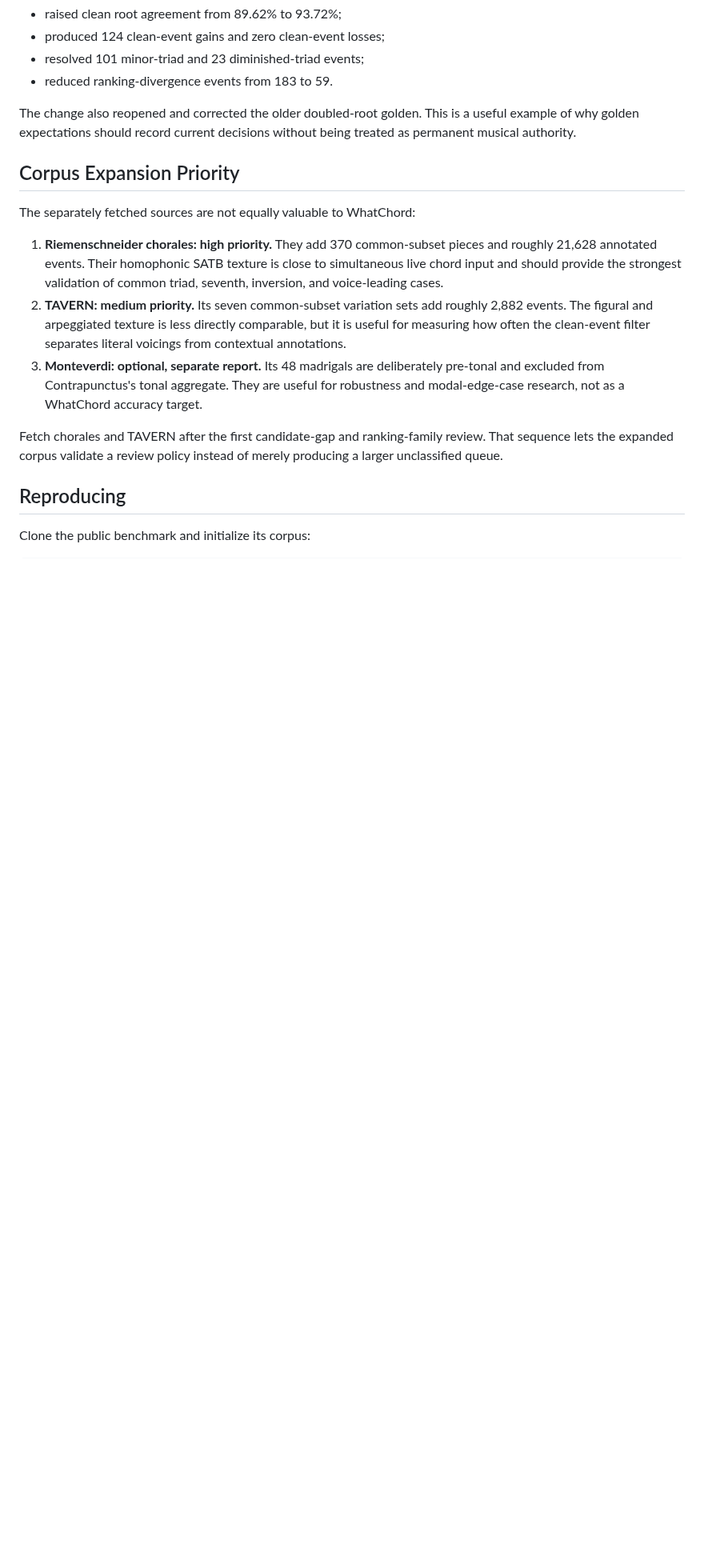
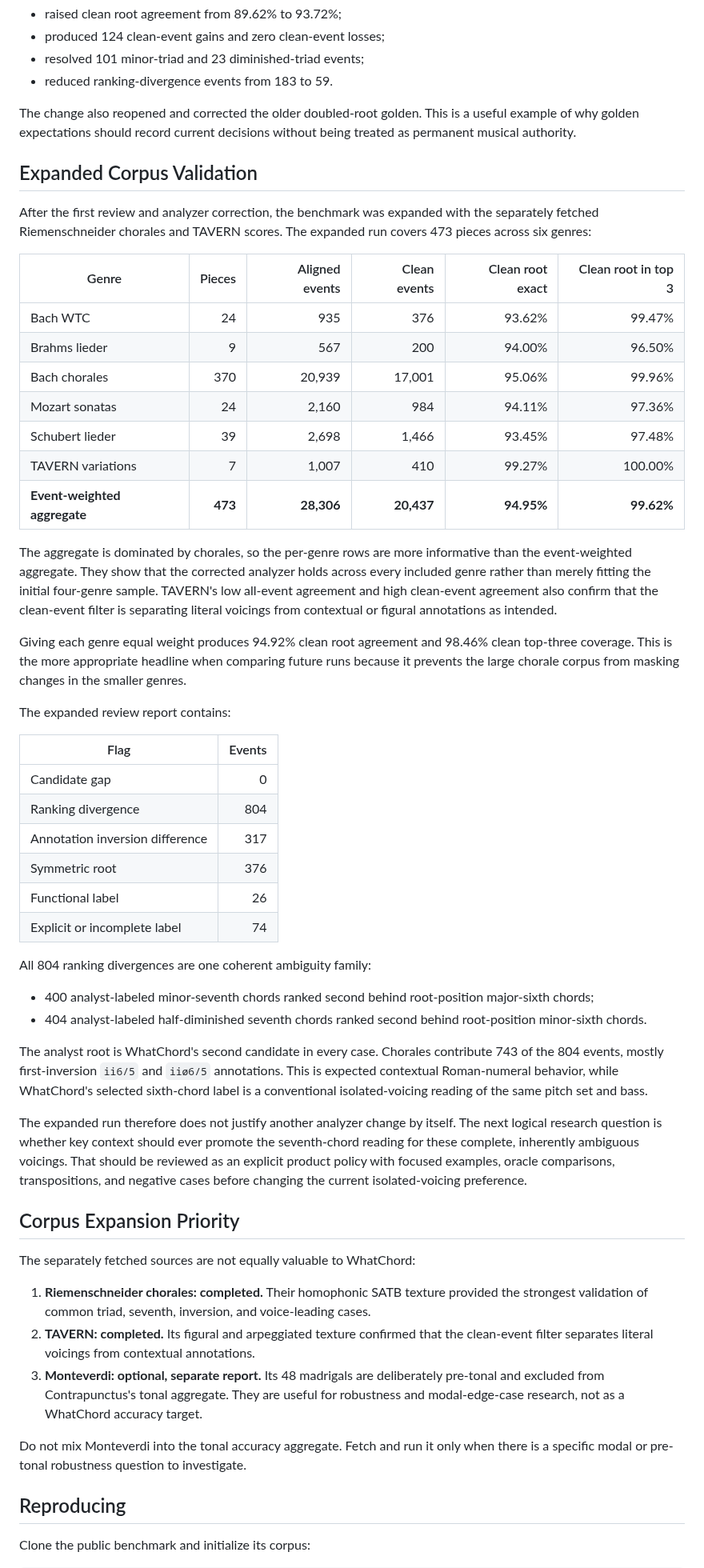
Before and after one commit to EarthmanMuons/whatchord, a Markdown page: docs/research/contrapunctus-benchmark-comparison.md, the part around one of its changes. Shown at 80% size. Drawn GitHub-style; blank space fills up the shorter version.

Commit message:
Document expanded When-in-Rome benchmark results
Record the six-genre validation across the Riemenschneider chorales and
TAVERN scores, including event-weighted and genre-balanced results.

Document that the remaining ranking divergences are exclusively the
policy ambiguity between root-position sixth chords and inverted
minor-seventh or half-diminished chords, with no candidate-generation
gaps.

Clarify that another analyzer change requires an explicit decision about
when key context should promote the seventh-chord reading.

```diff
--- a/docs/research/contrapunctus-benchmark-comparison.md
+++ b/docs/research/contrapunctus-benchmark-comparison.md
@@ -262,26 +262,81 @@ The change also reopened and corrected the older doubled-root golden. This is a
 useful example of why golden expectations should record current decisions
 without being treated as permanent musical authority.
 
+## Expanded Corpus Validation
+
+After the first review and analyzer correction, the benchmark was expanded with
+the separately fetched Riemenschneider chorales and TAVERN scores. The expanded
+run covers 473 pieces across six genres:
+
+| Genre                        |  Pieces | Aligned events | Clean events | Clean root exact | Clean root in top 3 |
+| ---------------------------- | ------: | -------------: | -----------: | ---------------: | ------------------: |
+| Bach WTC                     |      24 |            935 |          376 |           93.62% |              99.47% |
+| Brahms lieder                |       9 |            567 |          200 |           94.00% |              96.50% |
+| Bach chorales                |     370 |         20,939 |       17,001 |           95.06% |              99.96% |
+| Mozart sonatas               |      24 |          2,160 |          984 |           94.11% |              97.36% |
+| Schubert lieder              |      39 |          2,698 |        1,466 |           93.45% |              97.48% |
+| TAVERN variations            |       7 |          1,007 |          410 |           99.27% |             100.00% |
+| **Event-weighted aggregate** | **473** |     **28,306** |   **20,437** |       **94.95%** |          **99.62%** |
+
+The aggregate is dominated by chorales, so the per-genre rows are more
+informative than the event-weighted aggregate. They show that the corrected
+analyzer holds across every included genre rather than merely fitting the
+initial four-genre sample. TAVERN's low all-event agreement and high clean-event
+agreement also confirm that the clean-event filter is separating literal
+voicings from contextual or figural annotations as intended.
+
+Giving each genre equal weight produces 94.92% clean root agreement and 98.46%
+clean top-three coverage. This is the more appropriate headline when comparing
+future runs because it prevents the large chorale corpus from masking changes in
+the smaller genres.
+
+The expanded review report contains:
+
+| Flag                            | Events |
+| ------------------------------- | -----: |
+| Candidate gap                   |      0 |
+| Ranking divergence              |    804 |
+| Annotation inversion difference |    317 |
+| Symmetric root                  |    376 |
+| Functional label                |     26 |
+| Explicit or incomplete label    |     74 |
+
+All 804 ranking divergences are one coherent ambiguity family:
+
+- 400 analyst-labeled minor-seventh chords ranked second behind root-position
+  major-sixth chords;
+- 404 analyst-labeled half-diminished seventh chords ranked second behind
+  root-position minor-sixth chords.
+
+The analyst root is WhatChord's second candidate in every case. Chorales
+contribute 743 of the 804 events, mostly first-inversion `ii6/5` and `iiø6/5`
+annotations. This is expected contextual Roman-numeral behavior, while
+WhatChord's selected sixth-chord label is a conventional isolated-voicing
+reading of the same pitch set and bass.
+
+The expanded run therefore does not justify another analyzer change by itself.
+The next logical research question is whether key context should ever promote
+the seventh-chord reading for these complete, inherently ambiguous voicings.
+That should be reviewed as an explicit product policy with focused examples,
+oracle comparisons, transpositions, and negative cases before changing the
+current isolated-voicing preference.
+
 ## Corpus Expansion Priority
 
 The separately fetched sources are not equally valuable to WhatChord:
 
-1. **Riemenschneider chorales: high priority.** They add 370 common-subset
-   pieces and roughly 21,628 annotated events. Their homophonic SATB texture is
-   close to simultaneous live chord input and should provide the strongest
-   validation of common triad, seventh, inversion, and voice-leading cases.
-2. **TAVERN: medium priority.** Its seven common-subset variation sets add
-   roughly 2,882 events. The figural and arpeggiated texture is less directly
-   comparable, but it is useful for measuring how often the clean-event filter
-   separates literal voicings from contextual annotations.
+1. **Riemenschneider chorales: completed.** Their homophonic SATB texture
+   provided the strongest validation of common triad, seventh, inversion, and
+   voice-leading cases.
+2. **TAVERN: completed.** Its figural and arpeggiated texture confirmed that the
+   clean-event filter separates literal voicings from contextual annotations.
 3. **Monteverdi: optional, separate report.** Its 48 madrigals are deliberately
    pre-tonal and excluded from Contrapunctus's tonal aggregate. They are useful
    for robustness and modal-edge-case research, not as a WhatChord accuracy
    target.
 
-Fetch chorales and TAVERN after the first candidate-gap and ranking-family
-review. That sequence lets the expanded corpus validate a review policy instead
-of merely producing a larger unclassified queue.
+Do not mix Monteverdi into the tonal accuracy aggregate. Fetch and run it only
+when there is a specific modal or pre-tonal robustness question to investigate.
 
 ## Reproducing
 
```
Also changed, not shown: other parts of docs/research/contrapunctus-benchmark-comparison.md (+21 -7 lines).
